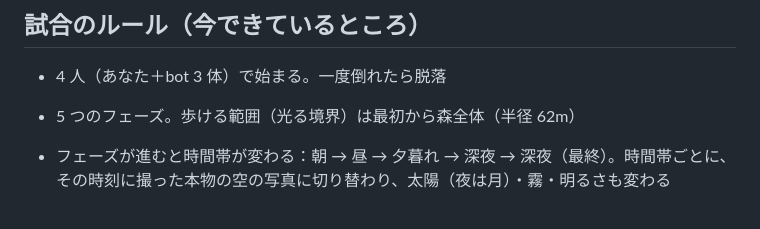
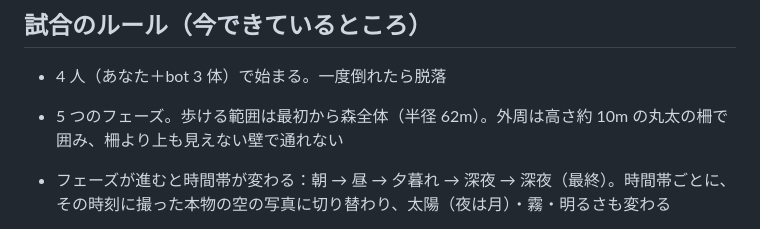
Before and after one commit to naosuke0506-max/forest-game, a Markdown page: README.md, the part around the change. Rendered like a GitHub page.

Commit message:
説明書：外周の柵
Co-Authored-By: Claude Opus 5.5 <noreply@anthropic.com>
Claude-Session: https://claude.ai/code/session_01U2WEiw1MxvSipH2a48NjSQ

```diff
--- a/README.md
+++ b/README.md
@@ -7,7 +7,7 @@ iPad の Safari で動く、4 人で戦う対戦ゲームの試作品です（
 ## 試合のルール（今できているところ）
 
 - 4 人（あなた＋bot 3 体）で始まる。一度倒れたら脱落
-- 5 つのフェーズ。歩ける範囲（光る境界）は最初から森全体（半径 62m）
+- 5 つのフェーズ。歩ける範囲は最初から森全体（半径 62m）。外周は高さ約 10m の丸太の柵で囲み、柵より上も見えない壁で通れない
 - フェーズが進むと時間帯が変わる：朝 → 昼 → 夕暮れ → 深夜 → 深夜（最終）。時間帯ごとに、その時刻に撮った本物の空の写真に切り替わり、太陽（夜は月）・霧・明るさも変わる
 - 太陽（夜は月）を見るとまぶしい：光の輪と光の筋、まっすぐ見るほど画面が白く飛ぶ。木の葉がさえぎると弱まる
 - 最終フェーズの時間が切れても、生き残りが 1 人になるまで延長する
```
